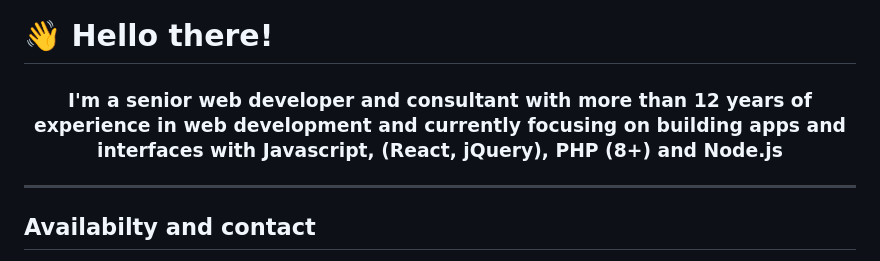
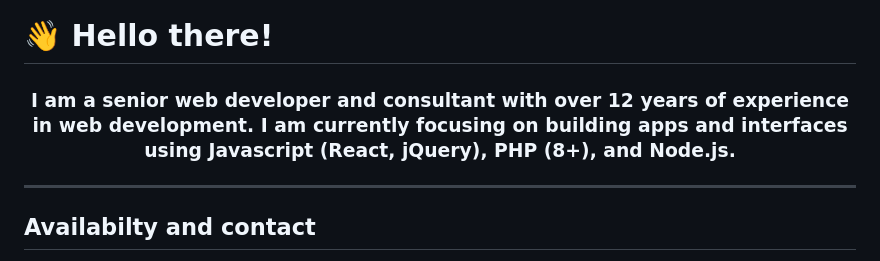
Before and after one commit to therbta/therbta, a Markdown page: README.md, the part around the change. GitHub-like rendering.

```diff
--- a/README.md
+++ b/README.md
@@ -1,6 +1,6 @@
 # 👋 Hello there!
 
-<h3 align="center">I'm a senior web developer and consultant with more than 12 years of experience in web development and currently focusing on building apps and interfaces with Javascript, (React, jQuery), PHP (8+) and Node.js </h3>
+<h3 align="center">I am a senior web developer and consultant with over 12 years of experience in web development. I am currently focusing on building apps and interfaces using Javascript (React, jQuery), PHP (8+), and Node.js. </h3>
 
 ---
 
```
